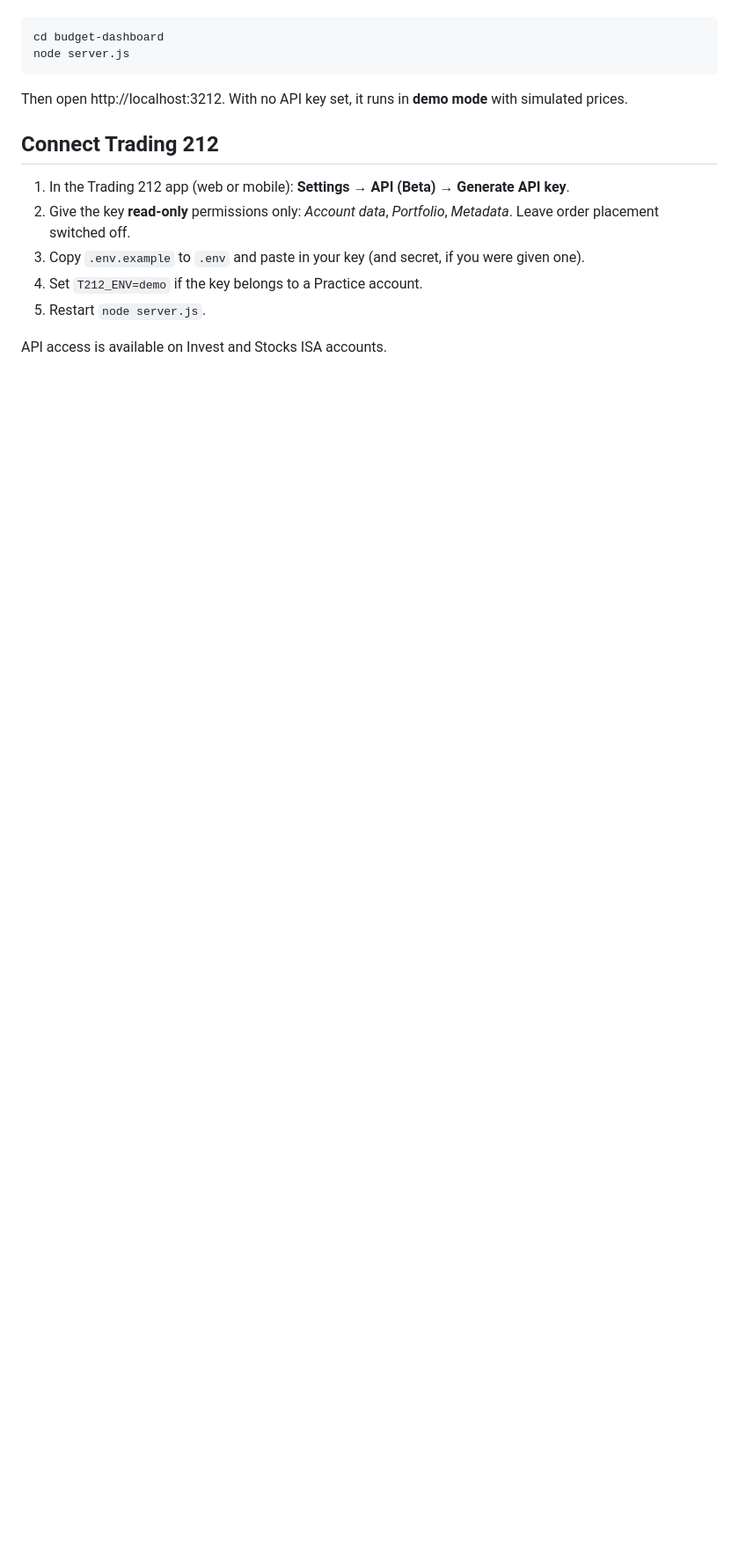
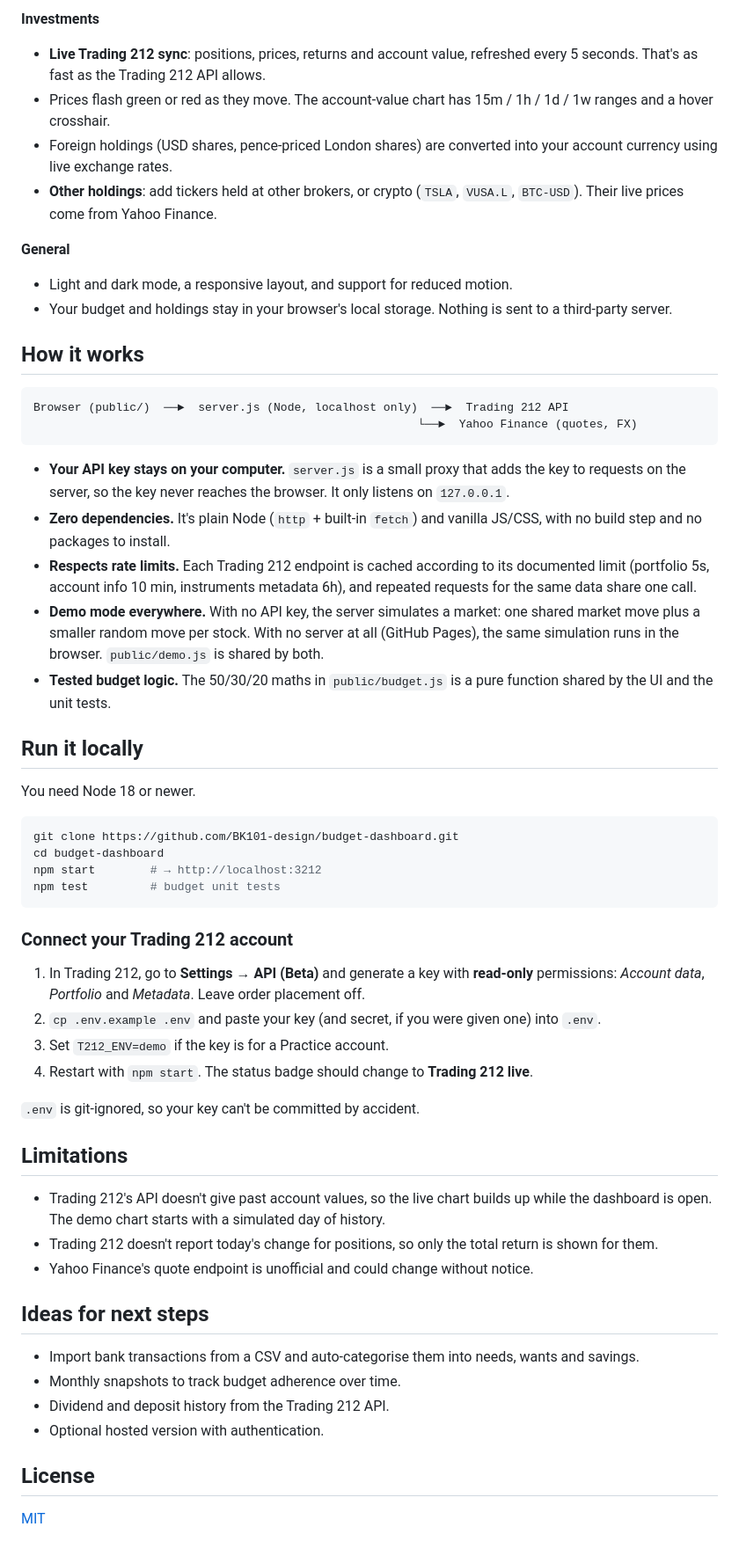
Before and after one commit to BK101-design/budget-dashboard, a Markdown page: README.md, the part around one of its changes. Shown at 88% size. GitHub-like rendering; blank space fills up the shorter version.

````diff
--- a/README.md
+++ b/README.md
@@ -14,17 +26,59 @@ Needs Node 18 or newer. There are no packages to install.
+**Investments**
+- **Live Trading 212 sync**: positions, prices, returns and account value, refreshed every 5 seconds. That's as fast as the Trading 212 API allows.
+- Prices flash green or red as they move. The account-value chart has 15m / 1h / 1d / 1w ranges and a hover crosshair.
+- Foreign holdings (USD shares, pence-priced London shares) are converted into your account currency using live exchange rates.
+- **Other holdings**: add tickers held at other brokers, or crypto (`TSLA`, `VUSA.L`, `BTC-USD`). Their live prices come from Yahoo Finance.
+
+**General**
+- Light and dark mode, a responsive layout, and support for reduced motion.
+- Your budget and holdings stay in your browser's local storage. Nothing is sent to a third-party server.
+
+## How it works
+
+```
+Browser (public/)  ──►  server.js (Node, localhost only)  ──►  Trading 212 API
+                                                        └──►  Yahoo Finance (quotes, FX)
+```
+
+- **Your API key stays on your computer.** `server.js` is a small proxy that adds the key to requests on the server, so the key never reaches the browser. It only listens on `127.0.0.1`.
+- **Zero dependencies.** It's plain Node (`http` + built-in `fetch`) and vanilla JS/CSS, with no build step and no packages to install.
+- **Respects rate limits.** Each Trading 212 endpoint is cached according to its documented limit (portfolio 5s, account info 10 min, instruments metadata 6h), and repeated requests for the same data share one call.
+- **Demo mode everywhere.** With no API key, the server simulates a market: one shared market move plus a smaller random move per stock. With no server at all (GitHub Pages), the same simulation runs in the browser. `public/demo.js` is shared by both.
+- **Tested budget logic.** The 50/30/20 maths in `public/budget.js` is a pure function shared by the UI and the unit tests.
+
+## Run it locally
+
+You need Node 18 or newer.
 
 ```bash
+git clone https://github.com/BK101-design/budget-dashboard.git
 cd budget-dashboard
-node server.js
+npm start        # → http://localhost:3212
+npm test         # budget unit tests
 ```
 
-Then open http://localhost:3212. With no API key set, it runs in **demo mode** with simulated prices.
+### Connect your Trading 212 account
 
-## Connect Trading 212
+1. In Trading 212, go to **Settings → API (Beta)** and generate a key with **read-only** permissions: *Account data*, *Portfolio* and *Metadata*. Leave order placement off.
+2. `cp .env.example .env` and paste your key (and secret, if you were given one) into `.env`.
+3. Set `T212_ENV=demo` if the key is for a Practice account.
+4. Restart with `npm start`. The status badge should change to **Trading 212 live**.
 
-1. In the Trading 212 app (web or mobile): **Settings → API (Beta) → Generate API key**.
-2. Give the key **read-only** permissions only: *Account data*, *Portfolio*, *Metadata*. Leave order placement switched off.
-3. Copy `.env.example` to `.env` and paste in your key (and secret, if you were given one).
-4. Set `T212_ENV=demo` if the key belongs to a Practice account.
-5. Restart `node server.js`.
+`.env` is git-ignored, so your key can't be committed by accident.
 
-API access is available on Invest and Stocks ISA accounts.
+## Limitations
+
+- Trading 212's API doesn't give past account values, so the live chart builds up while the dashboard is open. The demo chart starts with a simulated day of history.
+- Trading 212 doesn't report today's change for positions, so only the total return is shown for them.
+- Yahoo Finance's quote endpoint is unofficial and could change without notice.
+
+## Ideas for next steps
+
+- Import bank transactions from a CSV and auto-categorise them into needs, wants and savings.
+- Monthly snapshots to track budget adherence over time.
+- Dividend and deposit history from the Trading 212 API.
+- Optional hosted version with authentication.
+
+## License
+
+[MIT](LICENSE)
````
Also changed, not shown: other parts of README.md (+19 -7 lines), docs/screenshot-dark.png (added), docs/screenshot-light.png (added), 8 other files.
